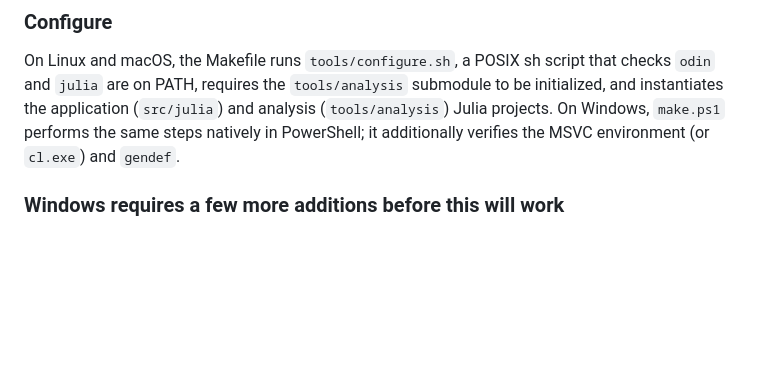
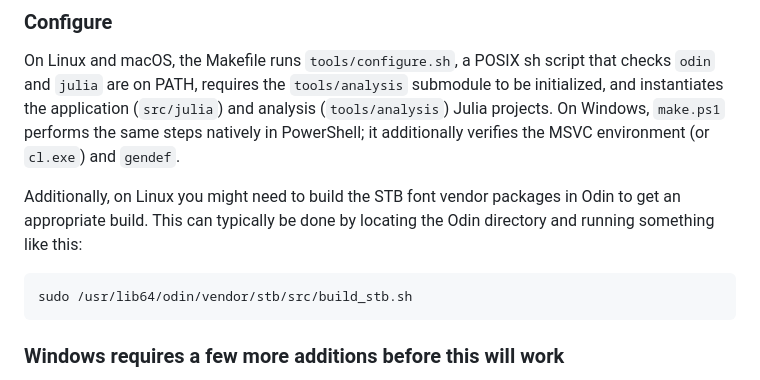
Before and after one commit to derekshoneycutt/Euclid, a Markdown page: README.md, the part around the change. Drawn GitHub-style; blank space fills up the shorter version.

Commit message:
Add STB instructions for linux in readme

````diff
--- a/README.md
+++ b/README.md
@@ -106,6 +106,14 @@ submodule to be initialized, and instantiates the application (`src/julia`) and
 analysis (`tools/analysis`) Julia projects. On Windows, `make.ps1` performs the
 same steps natively in PowerShell; it additionally verifies the MSVC environment
 (or `cl.exe`) and `gendef`.
+
+Additionally, on Linux you might need to build the STB font vendor packages in Odin to get
+an appropriate build. This can typically be done by locating the Odin directory and running
+something like this:
+
+```sh
+sudo /usr/lib64/odin/vendor/stb/src/build_stb.sh
+```
 
 ### Windows requires a few more additions before this will work
 
````
